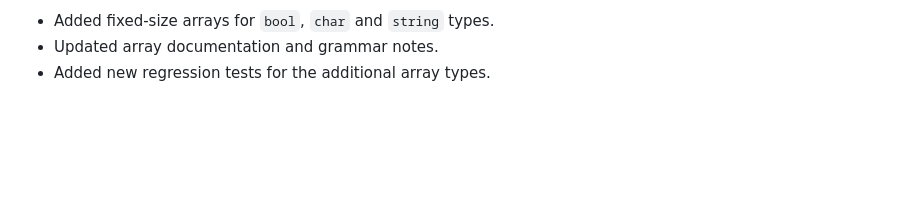
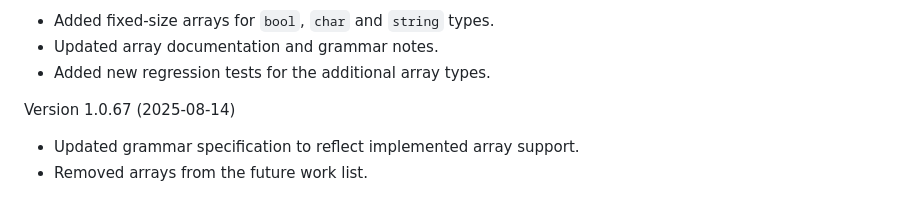
Before and after one commit to Ddemon26/DreamCompiler, a Markdown page: docs/v1/changelog.md, the part around the change. Rendered like a GitHub page; blank space fills up the shorter version.

Commit message:
docs: update grammar for arrays

```diff
--- a/docs/v1/changelog.md
+++ b/docs/v1/changelog.md
@@ -360,3 +360,8 @@ Version 1.0.66 (2025-08-13)
 * Added fixed-size arrays for `bool`, `char` and `string` types.
 * Updated array documentation and grammar notes.
 * Added new regression tests for the additional array types.
+
+Version 1.0.67 (2025-08-14)
+
+* Updated grammar specification to reflect implemented array support.
+* Removed arrays from the future work list.
```
Also changed, not shown: docs/grammer/grammer.md (+2 -2 lines).
